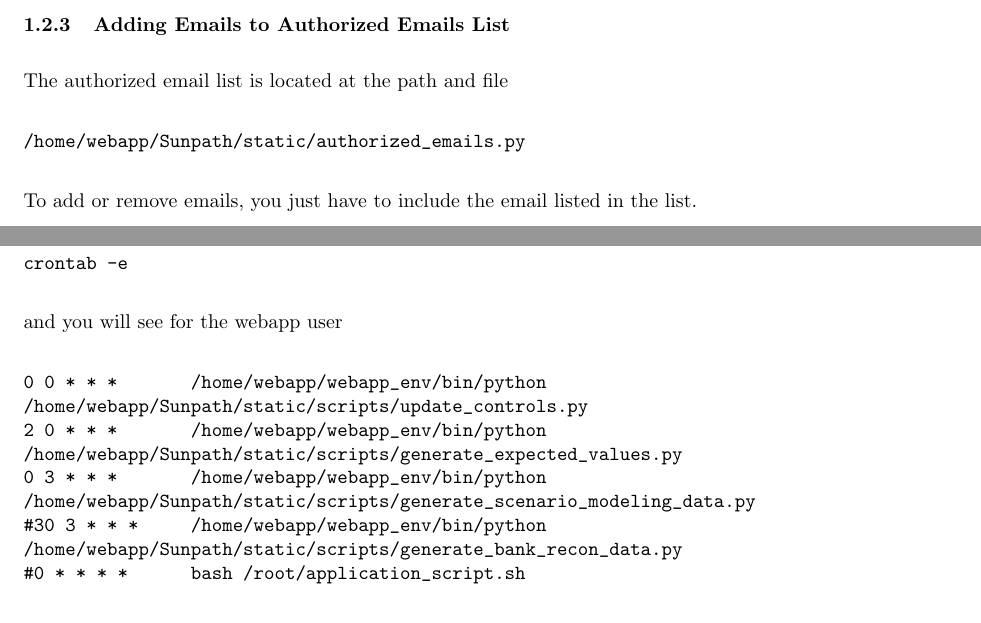
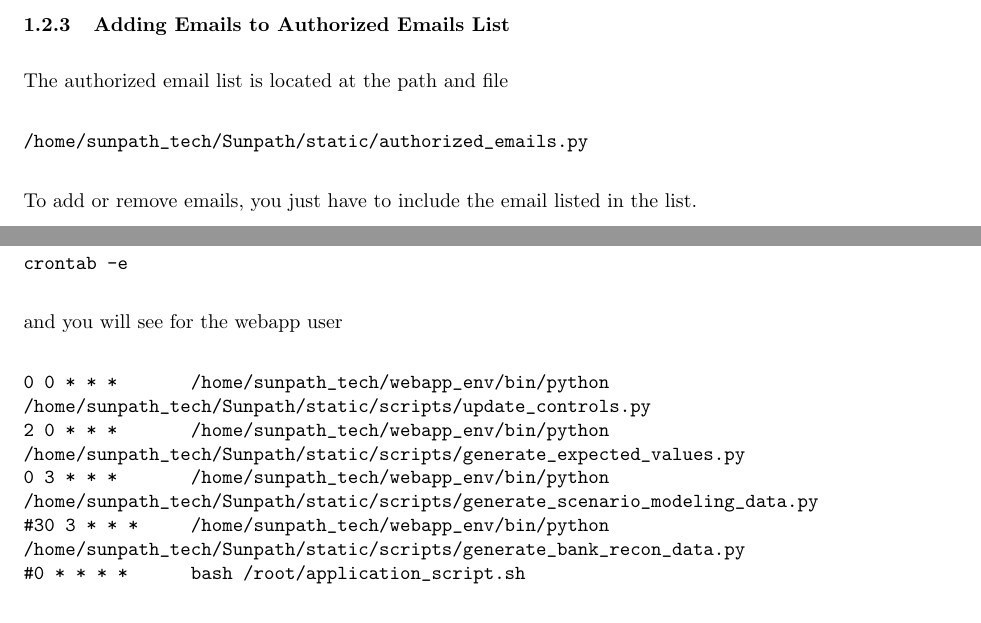
Before and after one commit to alexander-pan/Vehicle_Service_Contracts_Application, a LaTeX document (manual/Application_Manual.tex): two parts of pages 7 and 8 of 29, joined at a grey line, cut so that both start at the same text. Compiled offline with pdfLaTeX.

Commit message:
update paths to be aligned with new server

```diff
--- a/manual/Application_Manual.tex
+++ b/manual/Application_Manual.tex
@@ -114,7 +114,7 @@ if successful, you should see
 \subsubsection{Adding Emails to Authorized Emails List}
 The authorized email list is located at the path and file
 \begin{verbatim}
-/home/webapp/Sunpath/static/authorized_emails.py
+/home/sunpath_tech/Sunpath/static/authorized_emails.py
 \end{verbatim}
 To add or remove emails, you just have to include the email listed in the list.
 
@@ -127,11 +127,11 @@ or navigating to the screen with the application running and terminating it manu
 
 If the data stops updating for whatever reason, something may have changed database-side. If that is the case the scripts that are used to update the data are located in the following path.
 \begin{verbatim}
-/home/webapp/Sunpath/static/scripts
+/home/sunpath_tech/Sunpath/static/scripts
 \end{verbatim}
 The data is saved to location at
 \begin{verbatim}
-/home/webapp/Sunpath/static/data
+/home/sunpath_tech/Sunpath/static/data
 \end{verbatim}
 
 If the automation doesn't seem correct or needs adjusting, you can adjust the crontabs in the sunpath\_tech and root user account. The times for updating the data are between 12-4am. You can access the crontabs via
@@ -140,14 +140,14 @@ crontab -e
 \end{verbatim}
 and you will see for the webapp user
 \begin{verbatim}
-0 0 * * *       /home/webapp/webapp_env/bin/python
-/home/webapp/Sunpath/static/scripts/update_controls.py
-2 0 * * *       /home/webapp/webapp_env/bin/python
-/home/webapp/Sunpath/static/scripts/generate_expected_values.py
-0 3 * * *       /home/webapp/webapp_env/bin/python
-/home/webapp/Sunpath/static/scripts/generate_scenario_modeling_data.py
-#30 3 * * *     /home/webapp/webapp_env/bin/python
-/home/webapp/Sunpath/static/scripts/generate_bank_recon_data.py
+0 0 * * *       /home/sunpath_tech/webapp_env/bin/python
+/home/sunpath_tech/Sunpath/static/scripts/update_controls.py
+2 0 * * *       /home/sunpath_tech/webapp_env/bin/python
+/home/sunpath_tech/Sunpath/static/scripts/generate_expected_values.py
+0 3 * * *       /home/sunpath_tech/webapp_env/bin/python
+/home/sunpath_tech/Sunpath/static/scripts/generate_scenario_modeling_data.py
+#30 3 * * *     /home/sunpath_tech/webapp_env/bin/python
+/home/sunpath_tech/Sunpath/static/scripts/generate_bank_recon_data.py
 #0 * * * *      bash /root/application_script.sh
 \end{verbatim}
 and for the root user
```
Also changed, not shown: manual/Application_Manual.pdf, 1 other file.
